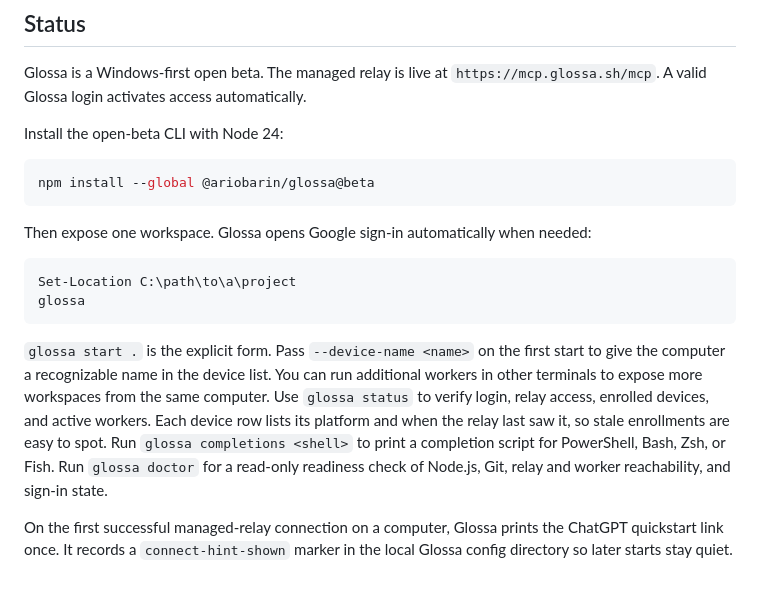
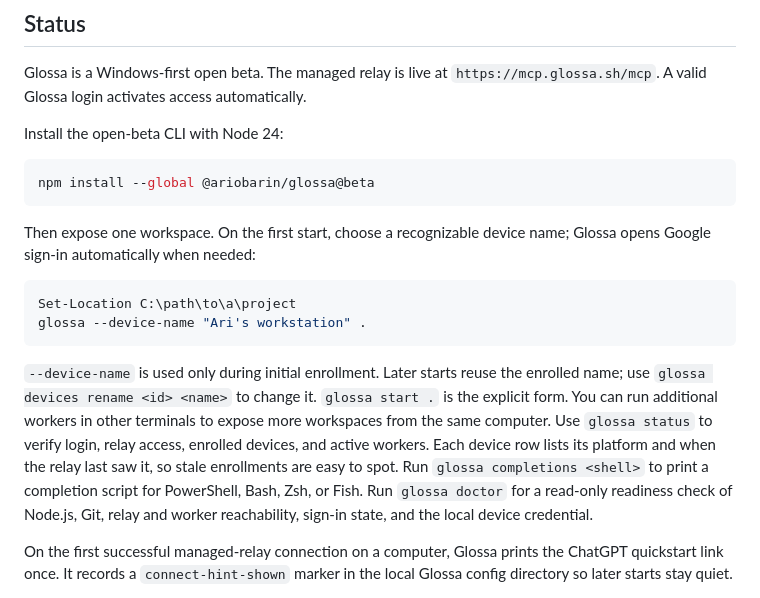
Before and after one commit to ariobarin/glossa, a Markdown page: README.md, the part around the change. Drawn GitHub-style.

Commit message:
Show device naming at first enrollment

````diff
--- a/README.md
+++ b/README.md
@@ -25,14 +25,14 @@ Install the open-beta CLI with Node 24:
 npm install --global @ariobarin/glossa@beta
 ```
 
-Then expose one workspace. Glossa opens Google sign-in automatically when needed:
+Then expose one workspace. On the first start, choose a recognizable device name; Glossa opens Google sign-in automatically when needed:
 
 ```powershell
 Set-Location C:\path\to\a\project
-glossa
+glossa --device-name "Ari's workstation" .
 ```
 
-`glossa start .` is the explicit form. Pass `--device-name <name>` on the first start to give the computer a recognizable name in the device list. You can run additional workers in other terminals to expose more workspaces from the same computer. Use `glossa status` to verify login, relay access, enrolled devices, and active workers. Each device row lists its platform and when the relay last saw it, so stale enrollments are easy to spot. Run `glossa completions <shell>` to print a completion script for PowerShell, Bash, Zsh, or Fish. Run `glossa doctor` for a read-only readiness check of Node.js, Git, relay and worker reachability, and sign-in state.
+`--device-name` is used only during initial enrollment. Later starts reuse the enrolled name; use `glossa devices rename <id> <name>` to change it. `glossa start .` is the explicit form. You can run additional workers in other terminals to expose more workspaces from the same computer. Use `glossa status` to verify login, relay access, enrolled devices, and active workers. Each device row lists its platform and when the relay last saw it, so stale enrollments are easy to spot. Run `glossa completions <shell>` to print a completion script for PowerShell, Bash, Zsh, or Fish. Run `glossa doctor` for a read-only readiness check of Node.js, Git, relay and worker reachability, sign-in state, and the local device credential.
 
 On the first successful managed-relay connection on a computer, Glossa prints the ChatGPT quickstart link once. It records a `connect-hint-shown` marker in the local Glossa config directory so later starts stay quiet.
 
````
